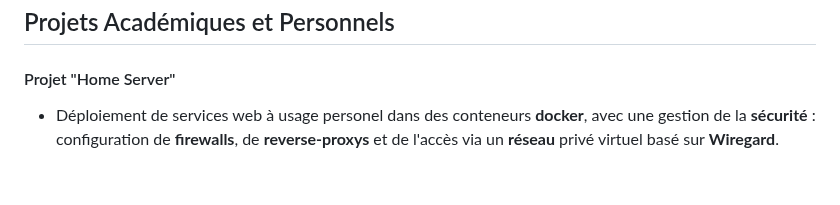
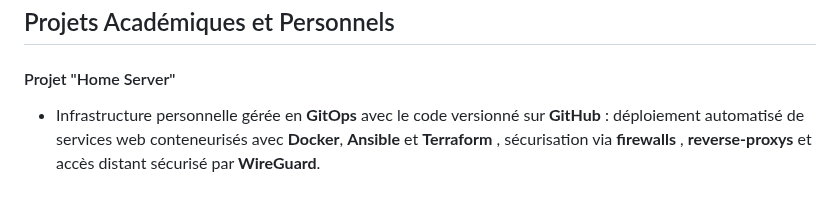
Before and after one commit to Aitbytes/Resume, a Markdown page: source/mohamed.md, the part around the change. Drawn GitHub-style.

Commit message:
Update Home Server with IaC and GitOps dimensions

```diff
--- a/source/mohamed.md
+++ b/source/mohamed.md
@@ -131,7 +131,7 @@
 
 
 #### Projet "Home Server"
-- Déploiement de services web à usage personel dans des conteneurs **docker**, avec une gestion de la **sécurité** : configuration de **firewalls**, de **reverse-proxys** et de l'accès via un **réseau** privé virtuel basé sur **Wiregard**.
+- Infrastructure personnelle gérée en **GitOps** avec le code versionné sur **GitHub** : déploiement automatisé de services web conteneurisés avec **Docker**, **Ansible** et **Terraform** , sécurisation via **firewalls** , **reverse-proxys** et accès distant sécurisé par **WireGuard**.
 
 
 </div>
```
